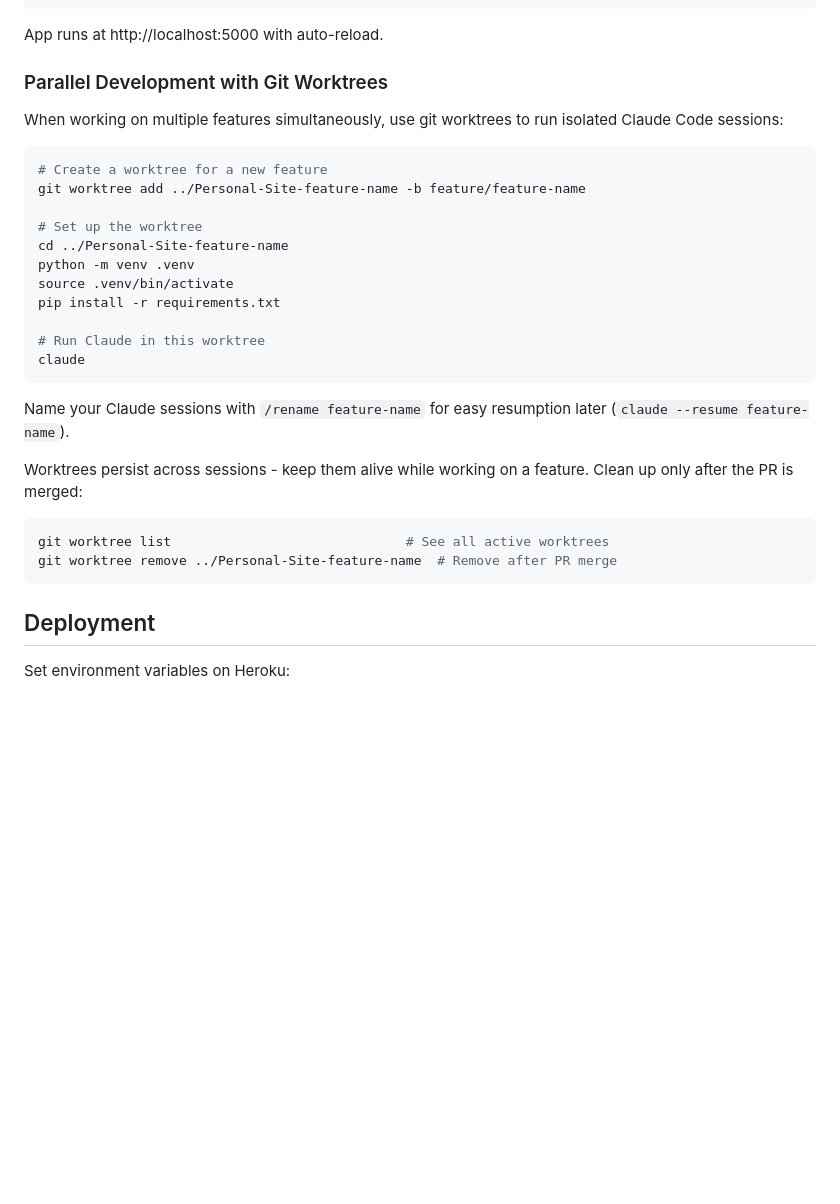
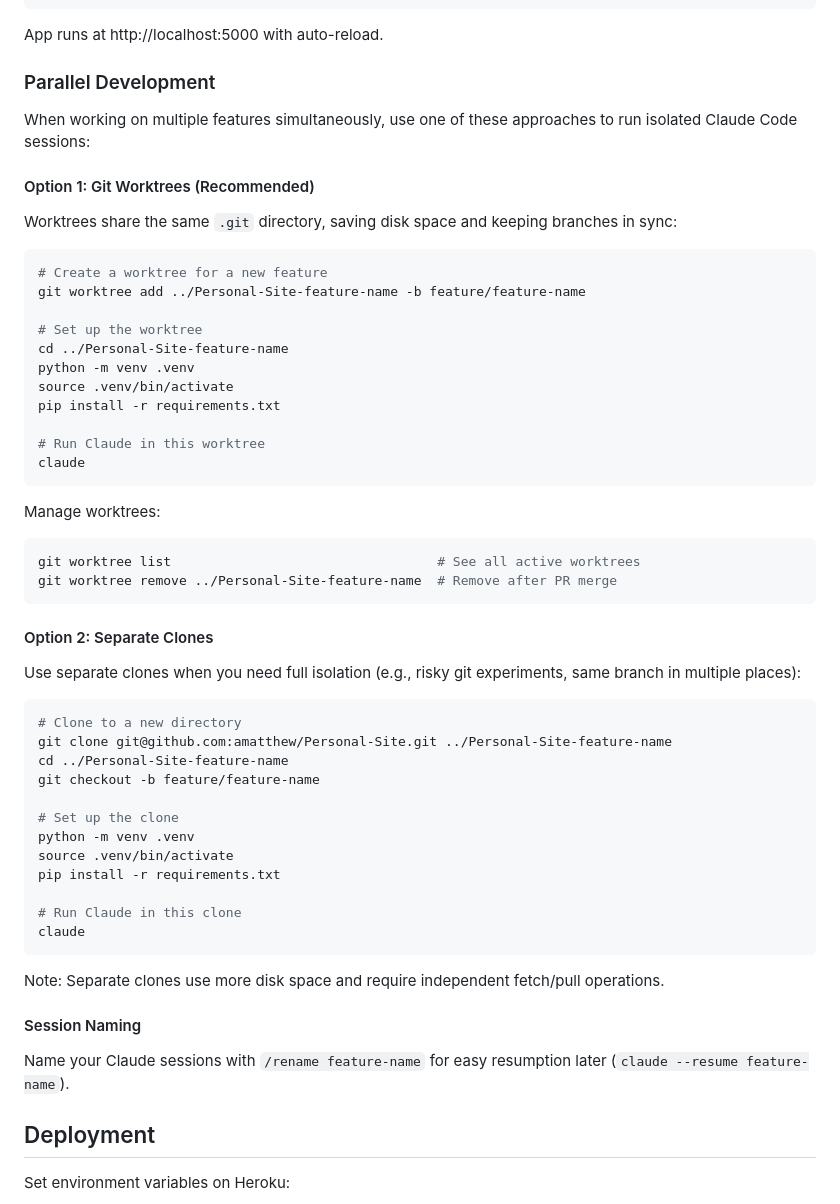
Before and after one commit to alexander-matthew/personal-site, a Markdown page: CLAUDE.md, the part around the change. Rendered like a GitHub page; blank space fills up the shorter version.

Commit message:
Add separate clones as alternative to worktrees for parallel development
Document both approaches for running parallel Claude Code sessions:
- Git worktrees (recommended) for shared .git and lighter weight
- Separate clones for full isolation when needed

🤖 Generated with [Claude Code](https://claude.com/claude-code)

Co-Authored-By: Claude Opus 4.5 <noreply@anthropic.com>

````diff
--- a/CLAUDE.md
+++ b/CLAUDE.md
@@ -99,9 +99,13 @@ python main.py
 ```
 App runs at http://localhost:5000 with auto-reload.
 
-### Parallel Development with Git Worktrees
+### Parallel Development
 
-When working on multiple features simultaneously, use git worktrees to run isolated Claude Code sessions:
+When working on multiple features simultaneously, use one of these approaches to run isolated Claude Code sessions:
+
+#### Option 1: Git Worktrees (Recommended)
+
+Worktrees share the same `.git` directory, saving disk space and keeping branches in sync:
 
 ```bash
 # Create a worktree for a new feature
@@ -117,13 +121,36 @@ pip install -r requirements.txt
 claude
 ```
 
-Name your Claude sessions with `/rename feature-name` for easy resumption later (`claude --resume feature-name`).
-
-Worktrees persist across sessions - keep them alive while working on a feature. Clean up only after the PR is merged:
+Manage worktrees:
 ```bash
-git worktree list                              # See all active worktrees
+git worktree list                                  # See all active worktrees
 git worktree remove ../Personal-Site-feature-name  # Remove after PR merge
 ```
+
+#### Option 2: Separate Clones
+
+Use separate clones when you need full isolation (e.g., risky git experiments, same branch in multiple places):
+
+```bash
+# Clone to a new directory
+git clone git@github.com:amatthew/Personal-Site.git ../Personal-Site-feature-name
+cd ../Personal-Site-feature-name
+git checkout -b feature/feature-name
+
+# Set up the clone
+python -m venv .venv
+source .venv/bin/activate
+pip install -r requirements.txt
+
+# Run Claude in this clone
+claude
+```
+
+Note: Separate clones use more disk space and require independent fetch/pull operations.
+
+#### Session Naming
+
+Name your Claude sessions with `/rename feature-name` for easy resumption later (`claude --resume feature-name`).
 
 ## Deployment
 
````
